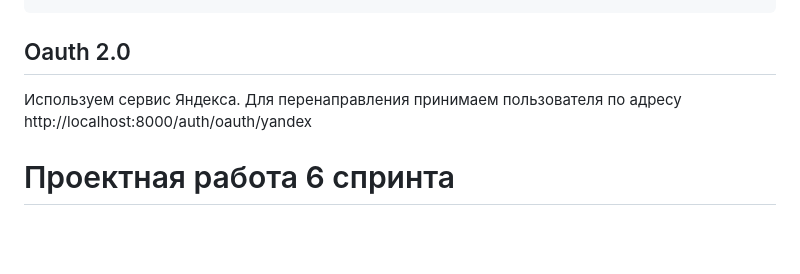
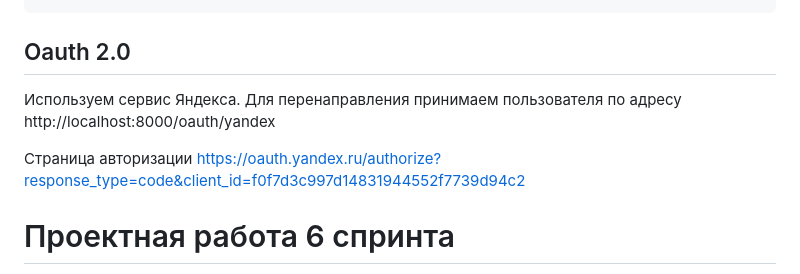
Before and after one commit to artwist-polyakov/Auth_sprint_1, a Markdown page: README.md, the part around the change. Drawn GitHub-style; blank space fills up the shorter version.

Commit message:
заменяет авторизацию по токену, на авторизацию по коду
для токена нужен джава скрипт

```diff
--- a/README.md
+++ b/README.md
@@ -28,7 +28,11 @@ docker exec -it auth python superuser.py <email> <pass>
 ## Oauth 2.0
 
 Используем сервис Яндекса.
-Для перенаправления принимаем пользователя по адресу http://localhost:8000/auth/oauth/yandex
+Для перенаправления принимаем пользователя по адресу http://localhost:8000/oauth/yandex
+
+Страница авторизации https://oauth.yandex.ru/authorize?response_type=code&client_id=f0f7d3c997d14831944552f7739d94c2
+
+
 
 # Проектная работа 6 спринта
 
```
